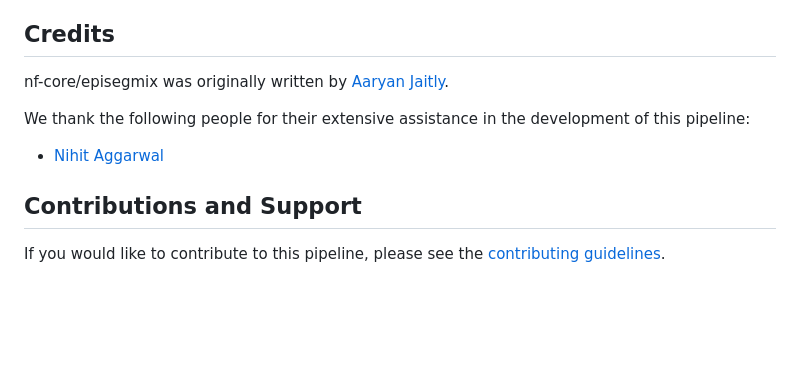
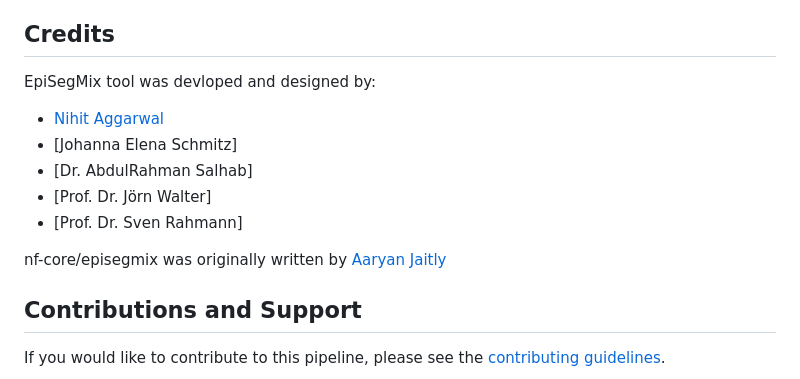
Before and after one commit to epigenetics-sb/EpiSegMix, a Markdown page: README.md, the part around the change. GitHub-like rendering; blank space fills up the shorter version.

Commit message:
Revise credits and contributors in README
Updated credits section to include additional contributors.

```diff
--- a/README.md
+++ b/README.md
@@ -120,11 +120,15 @@ For more details about the output files and reports, please refer to the
 
 ## Credits
 
-nf-core/episegmix was originally written by [Aaryan Jaitly](https://github.com/aaryanjaitly).
+EpiSegMix tool was devloped and designed by:
+- [Nihit Aggarwal](nihit.aggarwal@uni-saarland.de/)
+- [Johanna Elena Schmitz]
+- [Dr. AbdulRahman Salhab]
+- [Prof. Dr. Jörn Walter]
+- [Prof. Dr. Sven Rahmann]
 
-We thank the following people for their extensive assistance in the development of this pipeline:
 
-- [Nihit Aggarwal](nihit.aggarwal@uni-saarland.de/)
+nf-core/episegmix was originally written by [Aaryan Jaitly](https://github.com/aaryanjaitly)
 
 ## Contributions and Support
 
```
